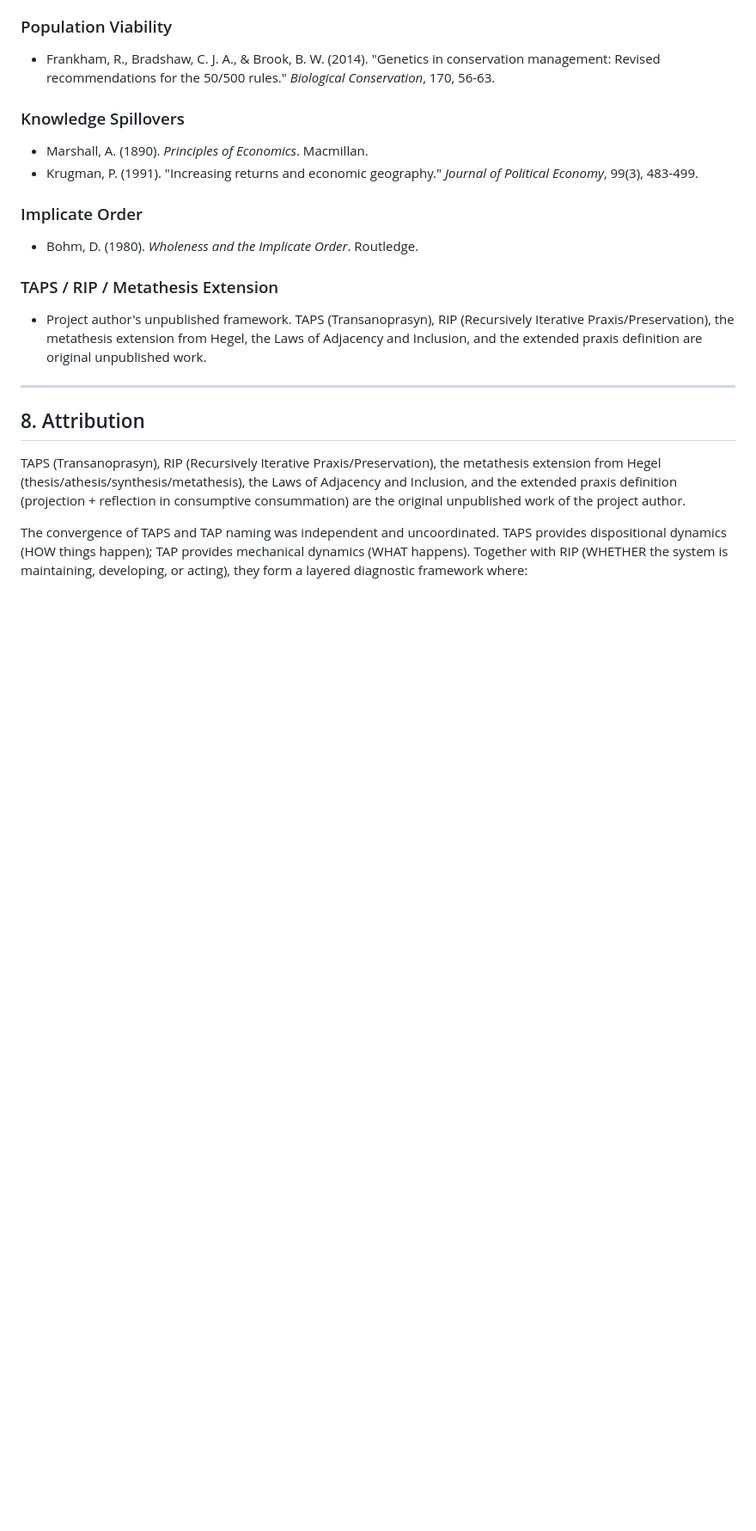
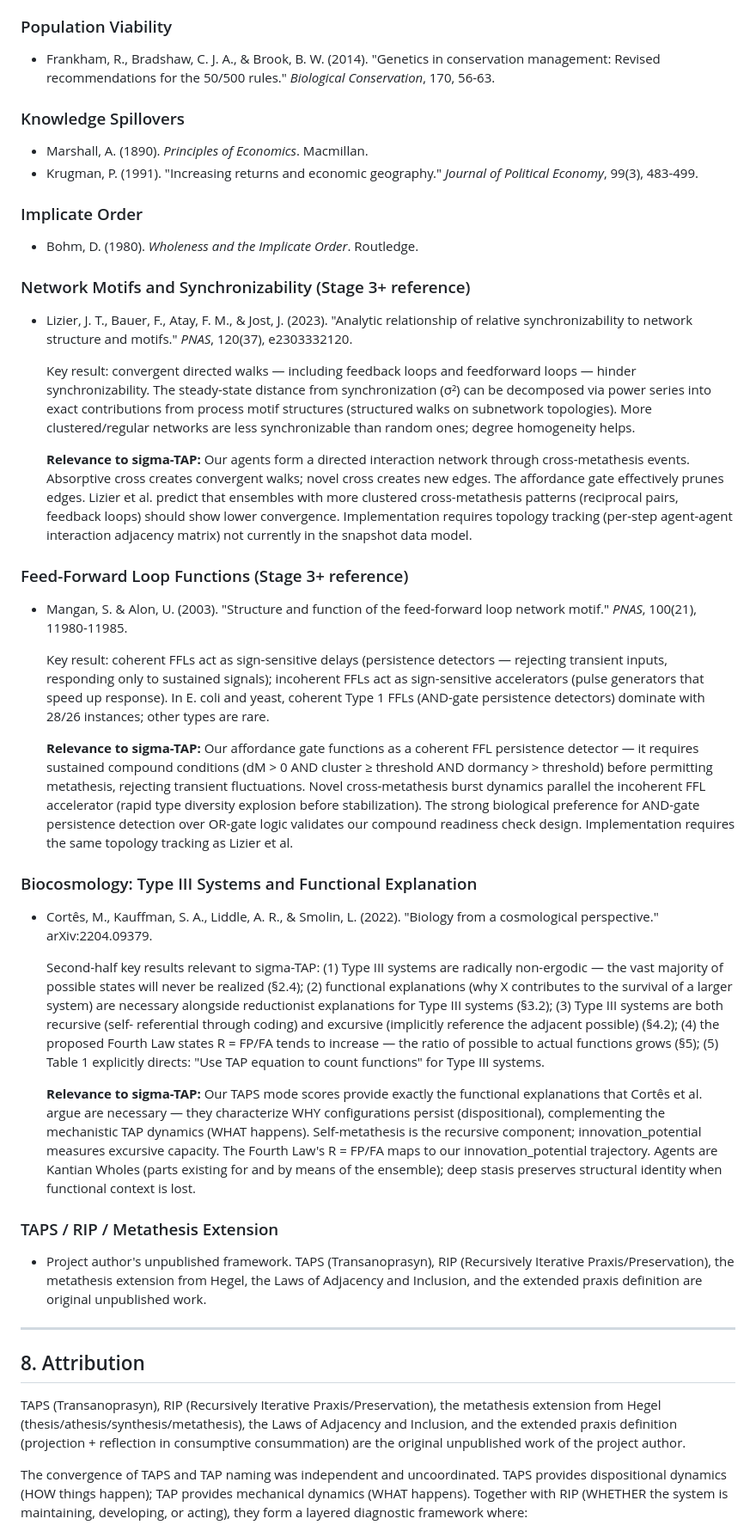
Before and after one commit to metafishTV/sigma-TAP, a Markdown page: docs/taps_mapping.md, the part around the change. Shown at 86% size. Drawn GitHub-style; blank space fills up the shorter version.

Commit message:
docs: add network motifs, FFL, and biocosmology references to mapping
Add Lizier et al. (2023) on synchronizability/motifs, Mangan & Alon (2003)
on feed-forward loop functions, and Cortês et al. (2022) biocosmology
connections. All include relevance notes for sigma-TAP. Network motif
implementation deferred to Stage 3+ (requires topology tracking).

Co-Authored-By: Claude Opus 4.6 <noreply@anthropic.com>

```diff
--- a/docs/taps_mapping.md
+++ b/docs/taps_mapping.md
@@ -278,6 +278,72 @@ organizational ecology.
 
 - Bohm, D. (1980). *Wholeness and the Implicate Order*. Routledge.
 
+### Network Motifs and Synchronizability (Stage 3+ reference)
+
+- Lizier, J. T., Bauer, F., Atay, F. M., & Jost, J. (2023). "Analytic
+  relationship of relative synchronizability to network structure and motifs."
+  *PNAS*, 120(37), e2303332120.
+
+  Key result: convergent directed walks — including feedback loops and
+  feedforward loops — hinder synchronizability. The steady-state distance from
+  synchronization (σ²) can be decomposed via power series into exact
+  contributions from process motif structures (structured walks on subnetwork
+  topologies). More clustered/regular networks are less synchronizable than
+  random ones; degree homogeneity helps.
+
+  **Relevance to sigma-TAP:** Our agents form a directed interaction network
+  through cross-metathesis events. Absorptive cross creates convergent walks;
+  novel cross creates new edges. The affordance gate effectively prunes edges.
+  Lizier et al. predict that ensembles with more clustered cross-metathesis
+  patterns (reciprocal pairs, feedback loops) should show lower convergence.
+  Implementation requires topology tracking (per-step agent-agent interaction
+  adjacency matrix) not currently in the snapshot data model.
+
+### Feed-Forward Loop Functions (Stage 3+ reference)
+
+- Mangan, S. & Alon, U. (2003). "Structure and function of the feed-forward
+  loop network motif." *PNAS*, 100(21), 11980-11985.
+
+  Key result: coherent FFLs act as sign-sensitive delays (persistence detectors
+  — rejecting transient inputs, responding only to sustained signals);
+  incoherent FFLs act as sign-sensitive accelerators (pulse generators that
+  speed up response). In E. coli and yeast, coherent Type 1 FFLs (AND-gate
+  persistence detectors) dominate with 28/26 instances; other types are rare.
+
+  **Relevance to sigma-TAP:** Our affordance gate functions as a coherent FFL
+  persistence detector — it requires sustained compound conditions (dM > 0 AND
+  cluster ≥ threshold AND dormancy > threshold) before permitting metathesis,
+  rejecting transient fluctuations. Novel cross-metathesis burst dynamics
+  parallel the incoherent FFL accelerator (rapid type diversity explosion before
+  stabilization). The strong biological preference for AND-gate persistence
+  detection over OR-gate logic validates our compound readiness check design.
+  Implementation requires the same topology tracking as Lizier et al.
+
+### Biocosmology: Type III Systems and Functional Explanation
+
+- Cortês, M., Kauffman, S. A., Liddle, A. R., & Smolin, L. (2022). "Biology
+  from a cosmological perspective." arXiv:2204.09379.
+
+  Second-half key results relevant to sigma-TAP: (1) Type III systems are
+  radically non-ergodic — the vast majority of possible states will never be
+  realized (§2.4); (2) functional explanations (why X contributes to the
+  survival of a larger system) are necessary alongside reductionist explanations
+  for Type III systems (§3.2); (3) Type III systems are both recursive (self-
+  referential through coding) and excursive (implicitly reference the adjacent
+  possible) (§4.2); (4) the proposed Fourth Law states R = FP/FA tends to
+  increase — the ratio of possible to actual functions grows (§5); (5) Table 1
+  explicitly directs: "Use TAP equation to count functions" for Type III
+  systems.
+
+  **Relevance to sigma-TAP:** Our TAPS mode scores provide exactly the
+  functional explanations that Cortês et al. argue are necessary — they
+  characterize WHY configurations persist (dispositional), complementing the
+  mechanistic TAP dynamics (WHAT happens). Self-metathesis is the recursive
+  component; innovation_potential measures excursive capacity. The Fourth Law's
+  R = FP/FA maps to our innovation_potential trajectory. Agents are Kantian
+  Wholes (parts existing for and by means of the ensemble); deep stasis
+  preserves structural identity when functional context is lost.
+
 ### TAPS / RIP / Metathesis Extension
 
 - Project author's unpublished framework. TAPS (Transanoprasyn), RIP
```
